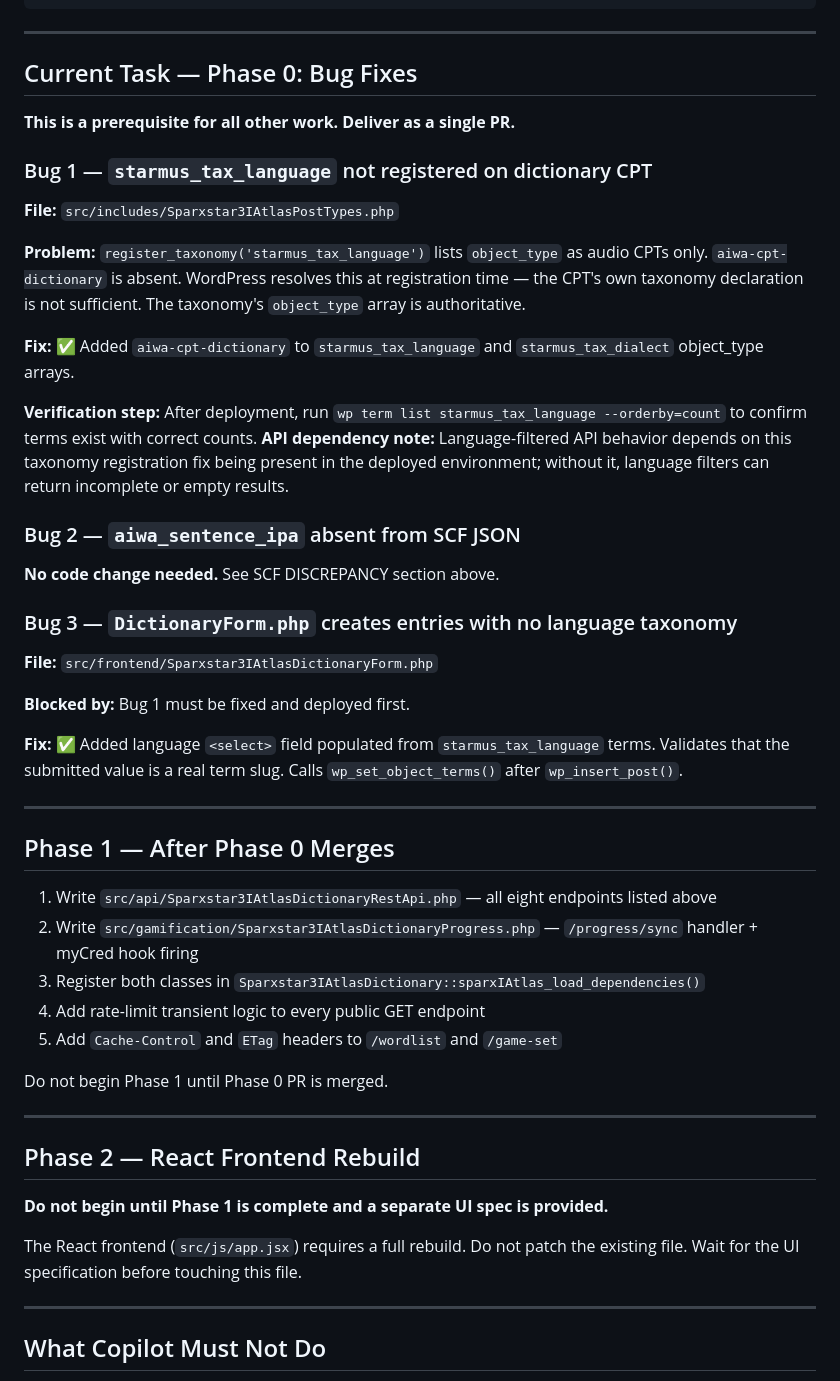
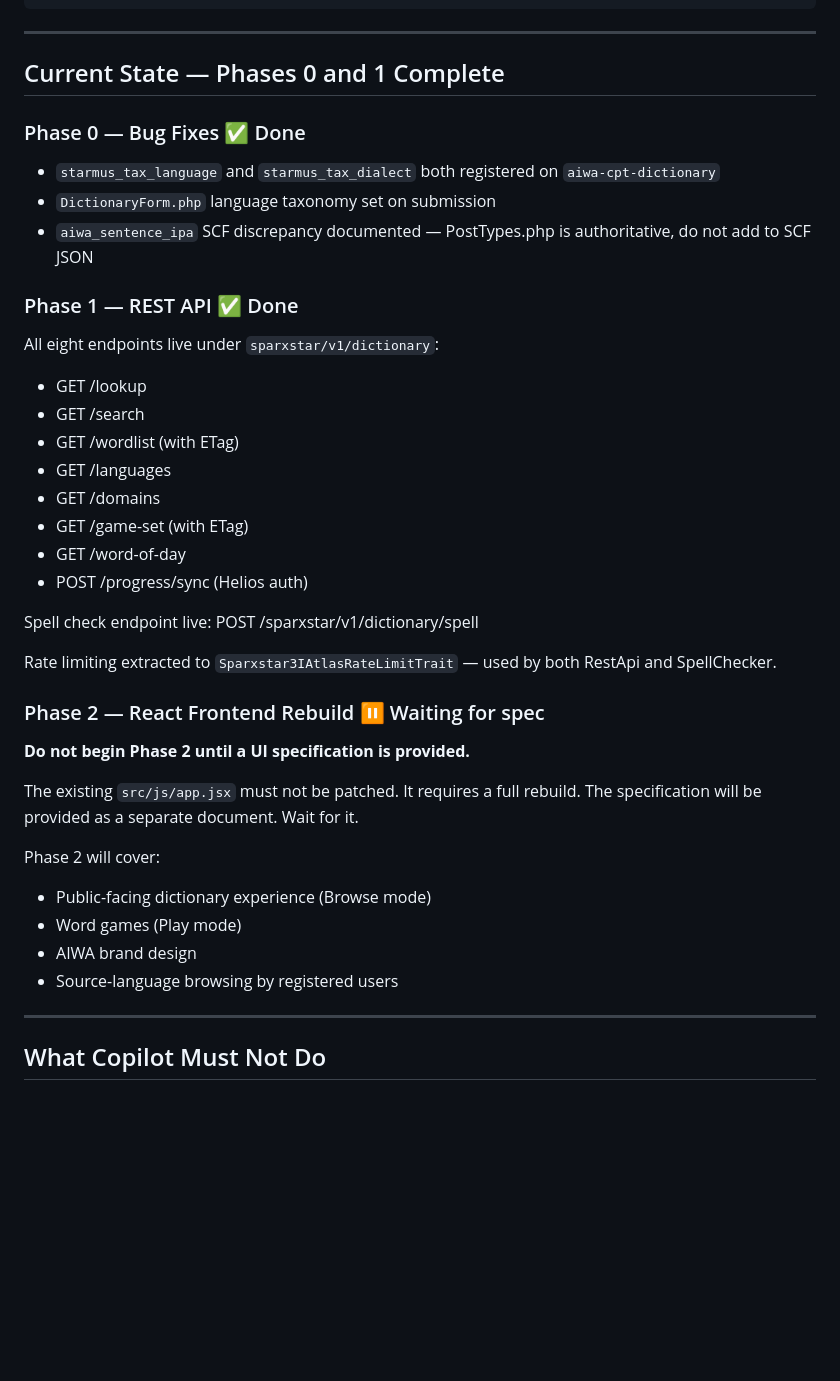
Before and after one commit to Starisian-Technologies/sparxstar-3iatlas-dictionary, a Markdown page: AGENTS.md, the part around the change. GitHub-like rendering; blank space fills up the shorter version.

Commit message:
docs: update AGENTS.md to reflect completed phases 0 and 1
Agent-Logs-Url: https://github.com/Starisian-Technologies/sparxstar-3iatlas-dictionary/sessions/bf73185b-a87c-4f6c-90b9-97b3196d959a

Co-authored-by: MaximillianGroup <34328348+MaximillianGroup@users.noreply.github.com>

```diff
--- a/AGENTS.md
+++ b/AGENTS.md
@@ -157,52 +157,39 @@ AGENTS.md                                   ← this file
 
 ---
 
-## Current Task — Phase 0: Bug Fixes
+## Current State — Phases 0 and 1 Complete
 
-**This is a prerequisite for all other work. Deliver as a single PR.**
+### Phase 0 — Bug Fixes ✅ Done
+- `starmus_tax_language` and `starmus_tax_dialect` both registered on `aiwa-cpt-dictionary`
+- `DictionaryForm.php` language taxonomy set on submission
+- `aiwa_sentence_ipa` SCF discrepancy documented — PostTypes.php is authoritative, do not add to SCF JSON
 
-### Bug 1 — `starmus_tax_language` not registered on dictionary CPT
+### Phase 1 — REST API ✅ Done
+All eight endpoints live under `sparxstar/v1/dictionary`:
+- GET /lookup
+- GET /search
+- GET /wordlist (with ETag)
+- GET /languages
+- GET /domains
+- GET /game-set (with ETag)
+- GET /word-of-day
+- POST /progress/sync (Helios auth)
 
-**File:** `src/includes/Sparxstar3IAtlasPostTypes.php`
+Spell check endpoint live: POST /sparxstar/v1/dictionary/spell
 
-**Problem:** `register_taxonomy('starmus_tax_language')` lists `object_type` as audio CPTs only. `aiwa-cpt-dictionary` is absent. WordPress resolves this at registration time — the CPT's own taxonomy declaration is not sufficient. The taxonomy's `object_type` array is authoritative.
+Rate limiting extracted to `Sparxstar3IAtlasRateLimitTrait` — used by both RestApi and SpellChecker.
 
-**Fix:** ✅ Added `aiwa-cpt-dictionary` to `starmus_tax_language` and `starmus_tax_dialect` object_type arrays.
+### Phase 2 — React Frontend Rebuild ⏸ Waiting for spec
 
-**Verification step:** After deployment, run `wp term list starmus_tax_language --orderby=count` to confirm terms exist with correct counts.
-**API dependency note:** Language-filtered API behavior depends on this taxonomy registration fix being present in the deployed environment; without it, language filters can return incomplete or empty results.
+**Do not begin Phase 2 until a UI specification is provided.**
 
-### Bug 2 — `aiwa_sentence_ipa` absent from SCF JSON
+The existing `src/js/app.jsx` must not be patched. It requires a full rebuild. The specification will be provided as a separate document. Wait for it.
 
-**No code change needed.** See SCF DISCREPANCY section above.
-
-### Bug 3 — `DictionaryForm.php` creates entries with no language taxonomy
-
-**File:** `src/frontend/Sparxstar3IAtlasDictionaryForm.php`
-
-**Blocked by:** Bug 1 must be fixed and deployed first.
-
-**Fix:** ✅ Added language `<select>` field populated from `starmus_tax_language` terms. Validates that the submitted value is a real term slug. Calls `wp_set_object_terms()` after `wp_insert_post()`.
-
----
-
-## Phase 1 — After Phase 0 Merges
-
-1. Write `src/api/Sparxstar3IAtlasDictionaryRestApi.php` — all eight endpoints listed above
-2. Write `src/gamification/Sparxstar3IAtlasDictionaryProgress.php` — `/progress/sync` handler + myCred hook firing
-3. Register both classes in `Sparxstar3IAtlasDictionary::sparxIAtlas_load_dependencies()`
-4. Add rate-limit transient logic to every public GET endpoint
-5. Add `Cache-Control` and `ETag` headers to `/wordlist` and `/game-set`
-
-Do not begin Phase 1 until Phase 0 PR is merged.
-
----
-
-## Phase 2 — React Frontend Rebuild
-
-**Do not begin until Phase 1 is complete and a separate UI spec is provided.**
-
-The React frontend (`src/js/app.jsx`) requires a full rebuild. Do not patch the existing file. Wait for the UI specification before touching this file.
+Phase 2 will cover:
+- Public-facing dictionary experience (Browse mode)
+- Word games (Play mode)
+- AIWA brand design
+- Source-language browsing by registered users
 
 ---
 
```
